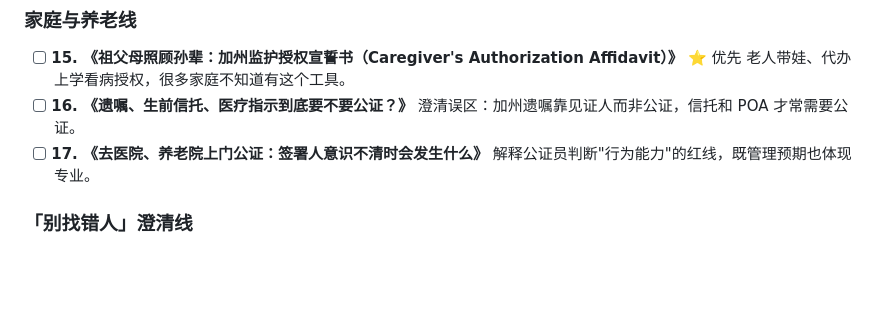
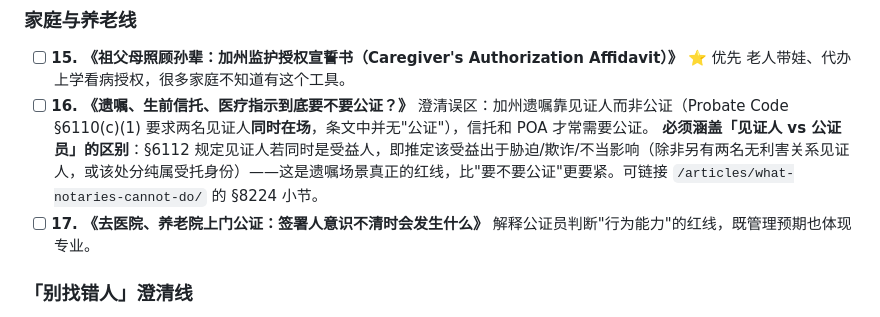
Before and after one commit to xinbenlv/notary-zhou, a Markdown page: WRITING_PLAN.md, the part around the change. Drawn GitHub-style; blank space fills up the shorter version.

Commit message:
feat(articles): 补 Gov. Code §8224 利害关系小节（含律师/escrow 豁免）
读者提问暴露的缺口：原文未涵盖公证员自身利害关系的限制。
§8224 先立禁令（有直接财产利益者不得就该交易公证），
同一条又明文豁免代理人、雇员、保险人、律师、托管方、放款方——
故我的律师能否替我公证在加州通常可以，常被误解为不可以。

同时在 WRITING_PLAN 第 16 篇补上「见证人 vs 公证员」的必写要求：
加州遗嘱依 Probate Code §6110(c)(1) 只需两名见证人同时在场、
不需公证；§6112 的受益见证人推定才是该场景真正的红线。

```diff
--- a/WRITING_PLAN.md
+++ b/WRITING_PLAN.md
@@ -58,7 +58,8 @@
 - [ ] **15. 《祖父母照顾孙辈：加州监护授权宣誓书（Caregiver's Authorization Affidavit）》** ⭐ 优先
   老人带娃、代办上学看病授权，很多家庭不知道有这个工具。
 - [ ] **16. 《遗嘱、生前信托、医疗指示到底要不要公证？》**
-  澄清误区：加州遗嘱靠见证人而非公证，信托和 POA 才常需要公证。
+  澄清误区：加州遗嘱靠见证人而非公证（Probate Code §6110(c)(1) 要求两名见证人**同时在场**，条文中并无"公证"），信托和 POA 才常需要公证。
+  **必须涵盖「见证人 vs 公证员」的区别**：§6112 规定见证人若同时是受益人，即推定该受益出于胁迫/欺诈/不当影响（除非另有两名无利害关系见证人，或该处分纯属受托身份）——这是遗嘱场景真正的红线，比"要不要公证"更要紧。可链接 `/articles/what-notaries-cannot-do/` 的 §8224 小节。
 - [ ] **17. 《去医院、养老院上门公证：签署人意识不清时会发生什么》**
   解释公证员判断"行为能力"的红线，既管理预期也体现专业。
 
```
Also changed, not shown: 1 other file.
